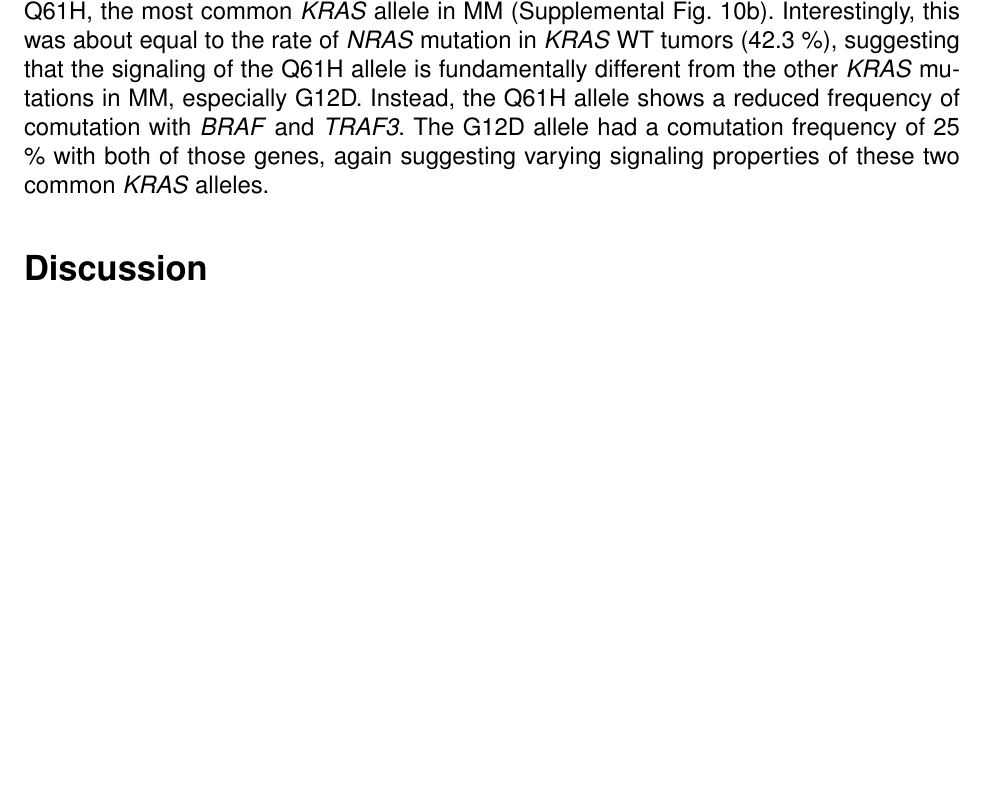
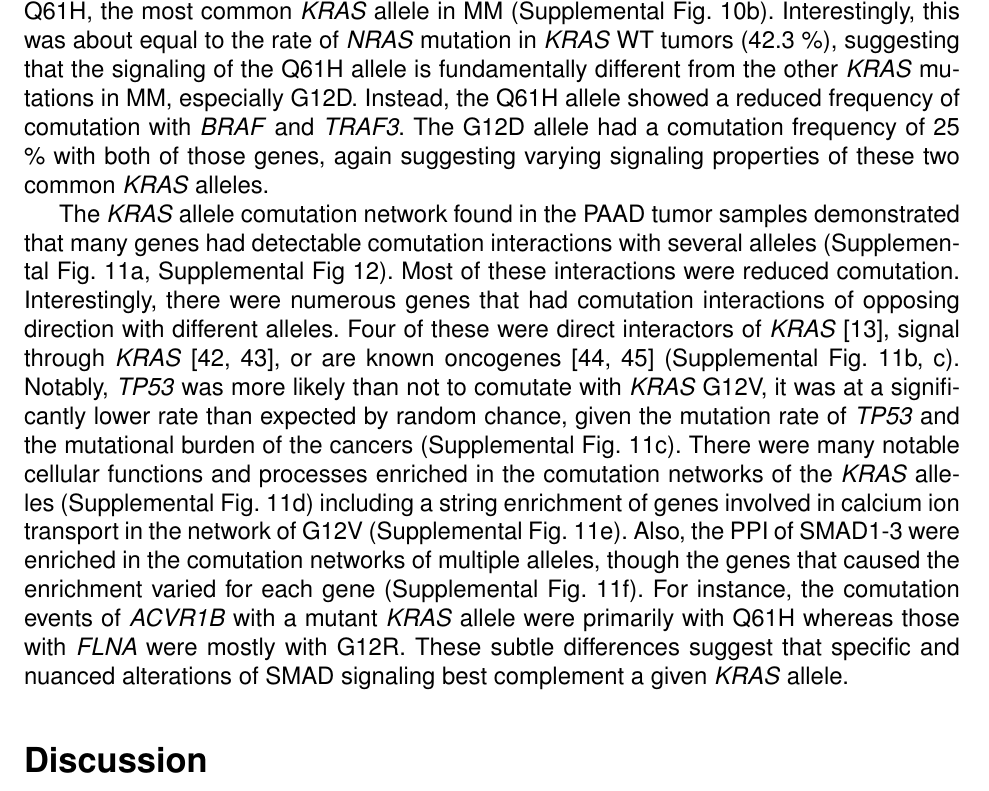
Before and after one commit to jhrcook/comutation-manuscript, a LaTeX paper (comutation-manuscript.tex): part of page 6 of 33 before the commit and part of page 6 of 34 after it, cut so that both start at the same text, the shorter picture padded with empty space. Compiled offline with pdfLaTeX.

Commit message:
Written portion of commutation section for PAAD.

```diff
--- a/comutation-manuscript.tex
+++ b/comutation-manuscript.tex
@@ -210,11 +210,22 @@ Thus, some comutation events were in fact mutations acquired by distinct populat
 Due to this caveat, focusing on genes known to drive MM reduces the chances of highlighting a false positive. Previous studies have indicated that mutations in \emph{ACTG1}, \emph{ATR}, \emph{BRAF}, \emph{CYLD}, \emph{DIS3}, \emph{FAM46C}, \emph{NBEA}, \emph{NRAS}, \emph{PRDM1}, \emph{RB1}, \emph{SOX21}, \emph{TP53} and \emph{TRAF3} tend to drive cancer progression \cite{Lohr2014WidespreadTherapy., Sondka2018} and several showed patterns of comutation with the \KRAS{} alleles.
 \emph{NRAS} had reduced comutation with \KRAS{} G12D and \KRAS{} Q61L, but one of the highest rates of comutation (42.9 \%) with \KRAS{} Q61H, the most common \KRAS{} allele in MM (Supplemental Fig. \ref{sfig:mm_labeled-comutation}b).
 Interestingly, this was about equal to the rate of \emph{NRAS} mutation in \KRAS{} WT tumors (42.3 \%), suggesting that the signaling of the Q61H allele is fundamentally different from the other \KRAS{} mutations in MM, especially G12D.
-Instead, the Q61H allele shows a reduced frequency of comutation with \emph{BRAF} and \emph{TRAF3}.
+Instead, the Q61H allele showed a reduced frequency of comutation with \emph{BRAF} and \emph{TRAF3}.
 The G12D allele had a comutation frequency of 25 \% with both of those genes, again suggesting varying signaling properties of these two common \KRAS{} alleles.
 
 % next: PAAD
+The \KRAS{} allele comutation network found in the PAAD tumor samples demonstrated that many genes had detectable comutation interactions with several alleles (Supplemental Fig. \ref{sfig:paad-comutation}a, Supplemental Fig \ref{sfig:paad_labeled-comutation}).
+Most of these interactions were reduced comutation.
+Interestingly, there were numerous genes that had comutation interactions of opposing direction with different alleles.
+Four of these were direct interactors of \KRAS{} \cite{Kovalski2019}, signal through \KRAS{} \cite{Kanehisa2017, Kanehisa2016KEGGAnnotation.}, or are known oncogenes \cite{Bamford2004TheWebsite., Sondka2018} (Supplemental Fig. \ref{sfig:paad-comutation}b, c).
+Notably, \emph{TP53} was more likely than not to comutate with \KRAS{} G12V, it was at a significantly lower rate than expected by random chance, given the mutation rate of \emph{TP53} and the mutational burden of the cancers (Supplemental Fig. \ref{sfig:paad-comutation}c).
+There were many notable cellular functions and processes enriched in the comutation networks of the \KRAS{} alleles (Supplemental Fig. \ref{sfig:paad-comutation}d) including a string enrichment of genes involved in calcium ion transport in the network of G12V (Supplemental Fig. \ref{sfig:paad-comutation}e).
+Also, the PPI of SMAD1-3 were enriched in the comutation networks of multiple alleles, though the genes that caused the enrichment varied for each gene (Supplemental Fig. \ref{sfig:paad-comutation}f).
+For instance, the comutation events of \emph{ACVR1B} with a mutant \KRAS{} allele were primarily with Q61H whereas those with \emph{FLNA} were mostly with G12R.
+These subtle differences suggest that specific and nuanced alterations of SMAD signaling best complement a given \KRAS{} allele.
 
+
+% NEXT: DepMap analysis
 
 
 \section*{Discussion}
```
